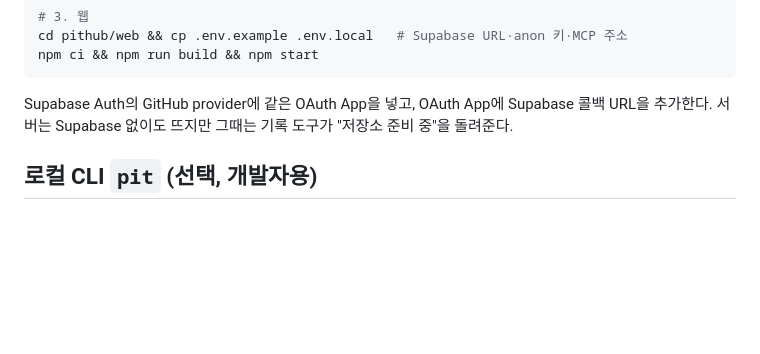
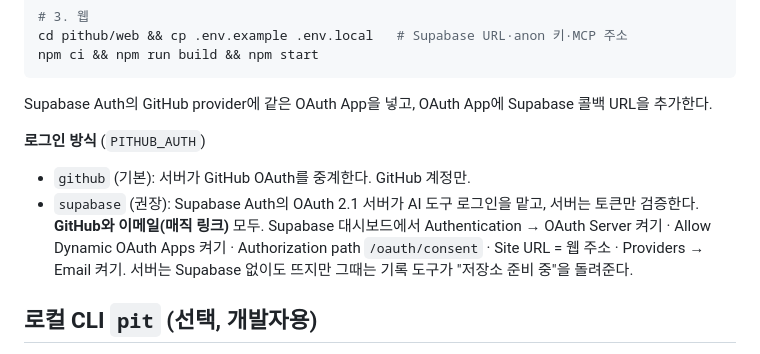
Before and after one commit to playidea-lab/pit, a Markdown page: README.md, the part around the change. Rendered like a GitHub page; blank space fills up the shorter version.

Commit message:
docs: README — PITHUB_AUTH login modes and the Supabase OAuth server setup
Co-Authored-By: Claude Opus 5.5 (1M context) <noreply@anthropic.com>

````diff
--- a/README.md
+++ b/README.md
@@ -75,6 +75,12 @@ npm ci && npm run build && npm start
 ```
 
 Supabase Auth의 GitHub provider에 같은 OAuth App을 넣고, OAuth App에 Supabase 콜백 URL을 추가한다.
+
+**로그인 방식** (`PITHUB_AUTH`)
+- `github` (기본): 서버가 GitHub OAuth를 중계한다. GitHub 계정만.
+- `supabase` (권장): Supabase Auth의 OAuth 2.1 서버가 AI 도구 로그인을 맡고, 서버는 토큰만 검증한다. **GitHub와 이메일(매직 링크)** 모두.
+  Supabase 대시보드에서 Authentication → OAuth Server 켜기 · Allow Dynamic OAuth Apps 켜기 ·
+  Authorization path `/oauth/consent` · Site URL = 웹 주소 · Providers → Email 켜기.
 서버는 Supabase 없이도 뜨지만 그때는 기록 도구가 "저장소 준비 중"을 돌려준다.
 
 ## 로컬 CLI `pit` (선택, 개발자용)
````
